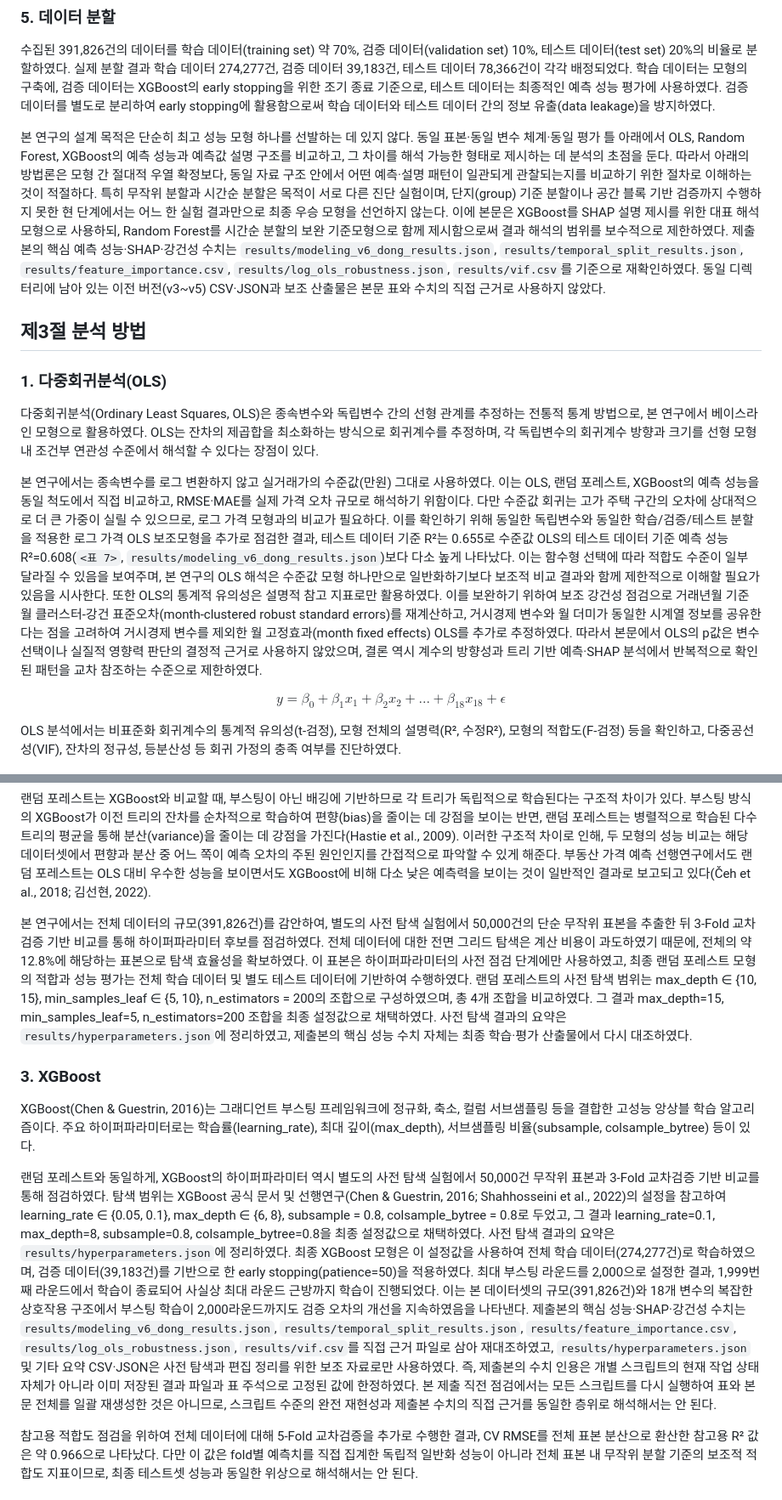
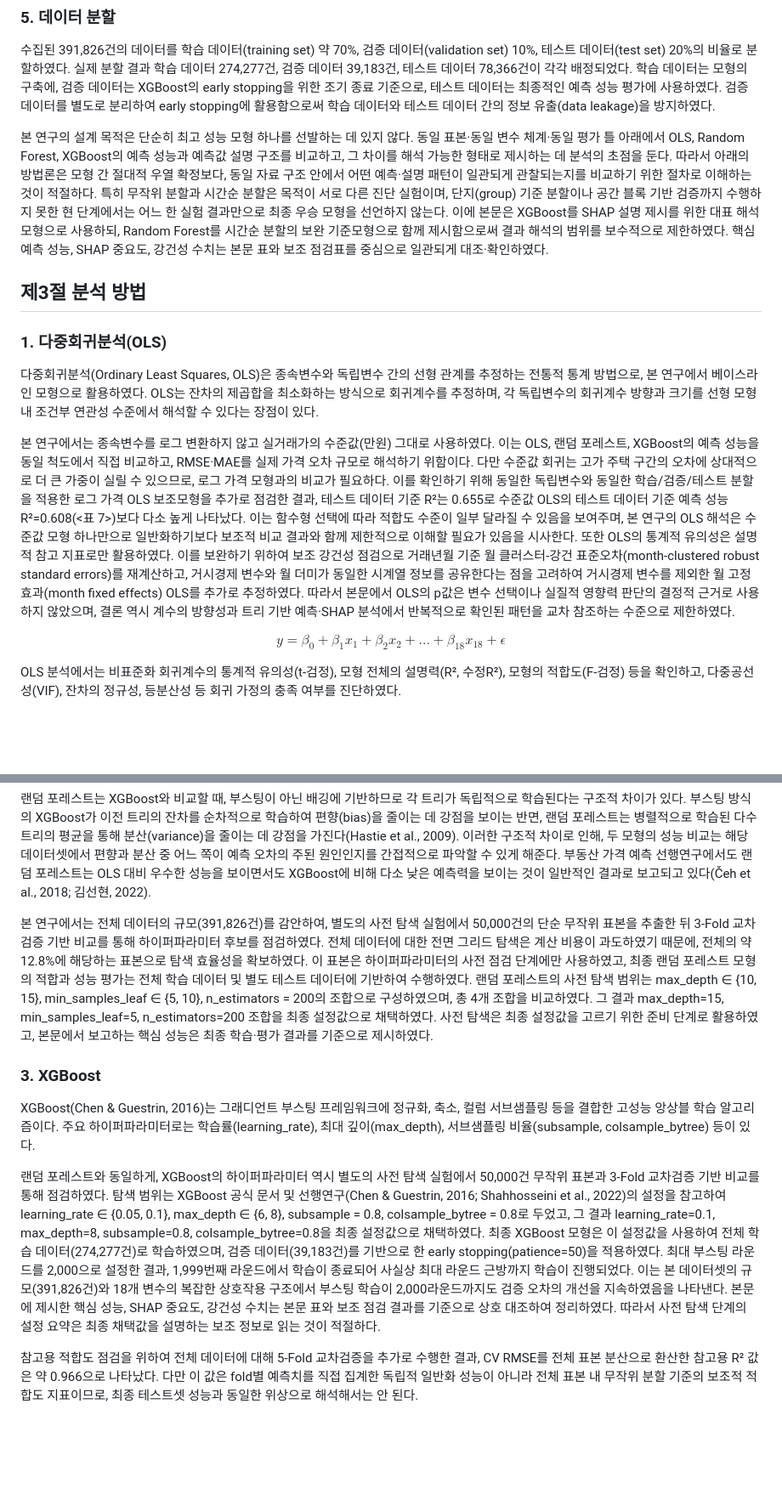
Before and after one commit to seokmogu/thesis-seoul-apt-xai, a Markdown page: paper/논문_초안.md, 2 parts joined by grey strips. Shown at 85% size. GitHub-like rendering; blank space fills up the shorter version.

```diff
--- a/paper/논문_초안.md
+++ b/paper/논문_초안.md
@@ -442,7 +442,7 @@ Kim et al.(2022)은 공간회귀분석을 통해 한국 다세대주택 거래
 
 수집된 391,826건의 데이터를 학습 데이터(training set) 약 70%, 검증 데이터(validation set) 10%, 테스트 데이터(test set) 20%의 비율로 분할하였다. 실제 분할 결과 학습 데이터 274,277건, 검증 데이터 39,183건, 테스트 데이터 78,366건이 각각 배정되었다. 학습 데이터는 모형의 구축에, 검증 데이터는 XGBoost의 early stopping을 위한 조기 종료 기준으로, 테스트 데이터는 최종적인 예측 성능 평가에 사용하였다. 검증 데이터를 별도로 분리하여 early stopping에 활용함으로써 학습 데이터와 테스트 데이터 간의 정보 유출(data leakage)을 방지하였다.
 
-본 연구의 설계 목적은 단순히 최고 성능 모형 하나를 선발하는 데 있지 않다. 동일 표본·동일 변수 체계·동일 평가 틀 아래에서 OLS, Random Forest, XGBoost의 예측 성능과 예측값 설명 구조를 비교하고, 그 차이를 해석 가능한 형태로 제시하는 데 분석의 초점을 둔다. 따라서 아래의 방법론은 모형 간 절대적 우열 확정보다, 동일 자료 구조 안에서 어떤 예측·설명 패턴이 일관되게 관찰되는지를 비교하기 위한 절차로 이해하는 것이 적절하다. 특히 무작위 분할과 시간순 분할은 목적이 서로 다른 진단 실험이며, 단지(group) 기준 분할이나 공간 블록 기반 검증까지 수행하지 못한 현 단계에서는 어느 한 실험 결과만으로 최종 우승 모형을 선언하지 않는다. 이에 본문은 XGBoost를 SHAP 설명 제시를 위한 대표 해석 모형으로 사용하되, Random Forest를 시간순 분할의 보완 기준모형으로 함께 제시함으로써 결과 해석의 범위를 보수적으로 제한하였다. 제출본의 핵심 예측 성능·SHAP·강건성 수치는 `results/modeling_v6_dong_results.json`, `results/temporal_split_results.json`, `results/feature_importance.csv`, `results/log_ols_robustness.json`, `results/vif.csv`를 기준으로 재확인하였다. 동일 디렉터리에 남아 있는 이전 버전(v3~v5) CSV·JSON과 보조 산출물은 본문 표와 수치의 직접 근거로 사용하지 않았다.
+본 연구의 설계 목적은 단순히 최고 성능 모형 하나를 선발하는 데 있지 않다. 동일 표본·동일 변수 체계·동일 평가 틀 아래에서 OLS, Random Forest, XGBoost의 예측 성능과 예측값 설명 구조를 비교하고, 그 차이를 해석 가능한 형태로 제시하는 데 분석의 초점을 둔다. 따라서 아래의 방법론은 모형 간 절대적 우열 확정보다, 동일 자료 구조 안에서 어떤 예측·설명 패턴이 일관되게 관찰되는지를 비교하기 위한 절차로 이해하는 것이 적절하다. 특히 무작위 분할과 시간순 분할은 목적이 서로 다른 진단 실험이며, 단지(group) 기준 분할이나 공간 블록 기반 검증까지 수행하지 못한 현 단계에서는 어느 한 실험 결과만으로 최종 우승 모형을 선언하지 않는다. 이에 본문은 XGBoost를 SHAP 설명 제시를 위한 대표 해석 모형으로 사용하되, Random Forest를 시간순 분할의 보완 기준모형으로 함께 제시함으로써 결과 해석의 범위를 보수적으로 제한하였다. 핵심 예측 성능, SHAP 중요도, 강건성 수치는 본문 표와 보조 점검표를 중심으로 일관되게 대조·확인하였다.
 
 ## 제3절 분석 방법
 
@@ -450,7 +450,7 @@ Kim et al.(2022)은 공간회귀분석을 통해 한국 다세대주택 거래
 
 다중회귀분석(Ordinary Least Squares, OLS)은 종속변수와 독립변수 간의 선형 관계를 추정하는 전통적 통계 방법으로, 본 연구에서 베이스라인 모형으로 활용하였다. OLS는 잔차의 제곱합을 최소화하는 방식으로 회귀계수를 추정하며, 각 독립변수의 회귀계수 방향과 크기를 선형 모형 내 조건부 연관성 수준에서 해석할 수 있다는 장점이 있다.
 
-본 연구에서는 종속변수를 로그 변환하지 않고 실거래가의 수준값(만원) 그대로 사용하였다. 이는 OLS, 랜덤 포레스트, XGBoost의 예측 성능을 동일 척도에서 직접 비교하고, RMSE·MAE를 실제 가격 오차 규모로 해석하기 위함이다. 다만 수준값 회귀는 고가 주택 구간의 오차에 상대적으로 더 큰 가중이 실릴 수 있으므로, 로그 가격 모형과의 비교가 필요하다. 이를 확인하기 위해 동일한 독립변수와 동일한 학습/검증/테스트 분할을 적용한 로그 가격 OLS 보조모형을 추가로 점검한 결과, 테스트 데이터 기준 R²는 0.655로 수준값 OLS의 테스트 데이터 기준 예측 성능 R²=0.608(`<표 7>`, `results/modeling_v6_dong_results.json`)보다 다소 높게 나타났다. 이는 함수형 선택에 따라 적합도 수준이 일부 달라질 수 있음을 보여주며, 본 연구의 OLS 해석은 수준값 모형 하나만으로 일반화하기보다 보조적 비교 결과와 함께 제한적으로 이해할 필요가 있음을 시사한다. 또한 OLS의 통계적 유의성은 설명적 참고 지표로만 활용하였다. 이를 보완하기 위하여 보조 강건성 점검으로 거래년월 기준 월 클러스터-강건 표준오차(month-clustered robust standard errors)를 재계산하고, 거시경제 변수와 월 더미가 동일한 시계열 정보를 공유한다는 점을 고려하여 거시경제 변수를 제외한 월 고정효과(month fixed effects) OLS를 추가로 추정하였다. 따라서 본문에서 OLS의 p값은 변수 선택이나 실질적 영향력 판단의 결정적 근거로 사용하지 않았으며, 결론 역시 계수의 방향성과 트리 기반 예측·SHAP 분석에서 반복적으로 확인된 패턴을 교차 참조하는 수준으로 제한하였다.
+본 연구에서는 종속변수를 로그 변환하지 않고 실거래가의 수준값(만원) 그대로 사용하였다. 이는 OLS, 랜덤 포레스트, XGBoost의 예측 성능을 동일 척도에서 직접 비교하고, RMSE·MAE를 실제 가격 오차 규모로 해석하기 위함이다. 다만 수준값 회귀는 고가 주택 구간의 오차에 상대적으로 더 큰 가중이 실릴 수 있으므로, 로그 가격 모형과의 비교가 필요하다. 이를 확인하기 위해 동일한 독립변수와 동일한 학습/검증/테스트 분할을 적용한 로그 가격 OLS 보조모형을 추가로 점검한 결과, 테스트 데이터 기준 R²는 0.655로 수준값 OLS의 테스트 데이터 기준 예측 성능 R²=0.608(<표 7>)보다 다소 높게 나타났다. 이는 함수형 선택에 따라 적합도 수준이 일부 달라질 수 있음을 보여주며, 본 연구의 OLS 해석은 수준값 모형 하나만으로 일반화하기보다 보조적 비교 결과와 함께 제한적으로 이해할 필요가 있음을 시사한다. 또한 OLS의 통계적 유의성은 설명적 참고 지표로만 활용하였다. 이를 보완하기 위하여 보조 강건성 점검으로 거래년월 기준 월 클러스터-강건 표준오차(month-clustered robust standard errors)를 재계산하고, 거시경제 변수와 월 더미가 동일한 시계열 정보를 공유한다는 점을 고려하여 거시경제 변수를 제외한 월 고정효과(month fixed effects) OLS를 추가로 추정하였다. 따라서 본문에서 OLS의 p값은 변수 선택이나 실질적 영향력 판단의 결정적 근거로 사용하지 않았으며, 결론 역시 계수의 방향성과 트리 기반 예측·SHAP 분석에서 반복적으로 확인된 패턴을 교차 참조하는 수준으로 제한하였다.
 
 $$\hat{y} = \beta_0 + \beta_1 x_1 + \beta_2 x_2 + ... + \beta_{18} x_{18} + \epsilon$$
 
@@ -462,13 +462,13 @@ OLS 분석에서는 비표준화 회귀계수의 통계적 유의성(t-검정),
 
 랜덤 포레스트는 XGBoost와 비교할 때, 부스팅이 아닌 배깅에 기반하므로 각 트리가 독립적으로 학습된다는 구조적 차이가 있다. 부스팅 방식의 XGBoost가 이전 트리의 잔차를 순차적으로 학습하여 편향(bias)을 줄이는 데 강점을 보이는 반면, 랜덤 포레스트는 병렬적으로 학습된 다수 트리의 평균을 통해 분산(variance)을 줄이는 데 강점을 가진다(Hastie et al., 2009). 이러한 구조적 차이로 인해, 두 모형의 성능 비교는 해당 데이터셋에서 편향과 분산 중 어느 쪽이 예측 오차의 주된 원인인지를 간접적으로 파악할 수 있게 해준다. 부동산 가격 예측 선행연구에서도 랜덤 포레스트는 OLS 대비 우수한 성능을 보이면서도 XGBoost에 비해 다소 낮은 예측력을 보이는 것이 일반적인 결과로 보고되고 있다(Čeh et al., 2018; 김선현, 2022).
 
-본 연구에서는 전체 데이터의 규모(391,826건)를 감안하여, 별도의 사전 탐색 실험에서 50,000건의 단순 무작위 표본을 추출한 뒤 3-Fold 교차검증 기반 비교를 통해 하이퍼파라미터 후보를 점검하였다. 전체 데이터에 대한 전면 그리드 탐색은 계산 비용이 과도하였기 때문에, 전체의 약 12.8%에 해당하는 표본으로 탐색 효율성을 확보하였다. 이 표본은 하이퍼파라미터의 사전 점검 단계에만 사용하였고, 최종 랜덤 포레스트 모형의 적합과 성능 평가는 전체 학습 데이터 및 별도 테스트 데이터에 기반하여 수행하였다. 랜덤 포레스트의 사전 탐색 범위는 max_depth ∈ {10, 15}, min_samples_leaf ∈ {5, 10}, n_estimators = 200의 조합으로 구성하였으며, 총 4개 조합을 비교하였다. 그 결과 max_depth=15, min_samples_leaf=5, n_estimators=200 조합을 최종 설정값으로 채택하였다. 사전 탐색 결과의 요약은 `results/hyperparameters.json`에 정리하였고, 제출본의 핵심 성능 수치 자체는 최종 학습·평가 산출물에서 다시 대조하였다.
+본 연구에서는 전체 데이터의 규모(391,826건)를 감안하여, 별도의 사전 탐색 실험에서 50,000건의 단순 무작위 표본을 추출한 뒤 3-Fold 교차검증 기반 비교를 통해 하이퍼파라미터 후보를 점검하였다. 전체 데이터에 대한 전면 그리드 탐색은 계산 비용이 과도하였기 때문에, 전체의 약 12.8%에 해당하는 표본으로 탐색 효율성을 확보하였다. 이 표본은 하이퍼파라미터의 사전 점검 단계에만 사용하였고, 최종 랜덤 포레스트 모형의 적합과 성능 평가는 전체 학습 데이터 및 별도 테스트 데이터에 기반하여 수행하였다. 랜덤 포레스트의 사전 탐색 범위는 max_depth ∈ {10, 15}, min_samples_leaf ∈ {5, 10}, n_estimators = 200의 조합으로 구성하였으며, 총 4개 조합을 비교하였다. 그 결과 max_depth=15, min_samples_leaf=5, n_estimators=200 조합을 최종 설정값으로 채택하였다. 사전 탐색은 최종 설정값을 고르기 위한 준비 단계로 활용하였고, 본문에서 보고하는 핵심 성능은 최종 학습·평가 결과를 기준으로 제시하였다.
 
 ### 3. XGBoost
 
 XGBoost(Chen & Guestrin, 2016)는 그래디언트 부스팅 프레임워크에 정규화, 축소, 컬럼 서브샘플링 등을 결합한 고성능 앙상블 학습 알고리즘이다. 주요 하이퍼파라미터로는 학습률(learning_rate), 최대 깊이(max_depth), 서브샘플링 비율(subsample, colsample_bytree) 등이 있다.
 
-랜덤 포레스트와 동일하게, XGBoost의 하이퍼파라미터 역시 별도의 사전 탐색 실험에서 50,000건 무작위 표본과 3-Fold 교차검증 기반 비교를 통해 점검하였다. 탐색 범위는 XGBoost 공식 문서 및 선행연구(Chen & Guestrin, 2016; Shahhosseini et al., 2022)의 설정을 참고하여 learning_rate ∈ {0.05, 0.1}, max_depth ∈ {6, 8}, subsample = 0.8, colsample_bytree = 0.8로 두었고, 그 결과 learning_rate=0.1, max_depth=8, subsample=0.8, colsample_bytree=0.8을 최종 설정값으로 채택하였다. 사전 탐색 결과의 요약은 `results/hyperparameters.json`에 정리하였다. 최종 XGBoost 모형은 이 설정값을 사용하여 전체 학습 데이터(274,277건)로 학습하였으며, 검증 데이터(39,183건)를 기반으로 한 early stopping(patience=50)을 적용하였다. 최대 부스팅 라운드를 2,000으로 설정한 결과, 1,999번째 라운드에서 학습이 종료되어 사실상 최대 라운드 근방까지 학습이 진행되었다. 이는 본 데이터셋의 규모(391,826건)와 18개 변수의 복잡한 상호작용 구조에서 부스팅 학습이 2,000라운드까지도 검증 오차의 개선을 지속하였음을 나타낸다. 제출본의 핵심 성능·SHAP·강건성 수치는 `results/modeling_v6_dong_results.json`, `results/temporal_split_results.json`, `results/feature_importance.csv`, `results/log_ols_robustness.json`, `results/vif.csv`를 직접 근거 파일로 삼아 재대조하였고, `results/hyperparameters.json` 및 기타 요약 CSV·JSON은 사전 탐색과 편집 정리를 위한 보조 자료로만 사용하였다. 즉, 제출본의 수치 인용은 개별 스크립트의 현재 작업 상태 자체가 아니라 이미 저장된 결과 파일과 표 주석으로 고정된 값에 한정하였다. 본 제출 직전 점검에서는 모든 스크립트를 다시 실행하여 표와 본문 전체를 일괄 재생성한 것은 아니므로, 스크립트 수준의 완전 재현성과 제출본 수치의 직접 근거를 동일한 층위로 해석해서는 안 된다.
+랜덤 포레스트와 동일하게, XGBoost의 하이퍼파라미터 역시 별도의 사전 탐색 실험에서 50,000건 무작위 표본과 3-Fold 교차검증 기반 비교를 통해 점검하였다. 탐색 범위는 XGBoost 공식 문서 및 선행연구(Chen & Guestrin, 2016; Shahhosseini et al., 2022)의 설정을 참고하여 learning_rate ∈ {0.05, 0.1}, max_depth ∈ {6, 8}, subsample = 0.8, colsample_bytree = 0.8로 두었고, 그 결과 learning_rate=0.1, max_depth=8, subsample=0.8, colsample_bytree=0.8을 최종 설정값으로 채택하였다. 최종 XGBoost 모형은 이 설정값을 사용하여 전체 학습 데이터(274,277건)로 학습하였으며, 검증 데이터(39,183건)를 기반으로 한 early stopping(patience=50)을 적용하였다. 최대 부스팅 라운드를 2,000으로 설정한 결과, 1,999번째 라운드에서 학습이 종료되어 사실상 최대 라운드 근방까지 학습이 진행되었다. 이는 본 데이터셋의 규모(391,826건)와 18개 변수의 복잡한 상호작용 구조에서 부스팅 학습이 2,000라운드까지도 검증 오차의 개선을 지속하였음을 나타낸다. 본문에 제시한 핵심 성능, SHAP 중요도, 강건성 수치는 본문 표와 보조 점검 결과를 기준으로 상호 대조하여 정리하였다. 따라서 사전 탐색 단계의 설정 요약은 최종 채택값을 설명하는 보조 정보로 읽는 것이 적절하다.
 
 참고용 적합도 점검을 위하여 전체 데이터에 대해 5-Fold 교차검증을 추가로 수행한 결과, CV RMSE를 전체 표본 분산으로 환산한 참고용 R² 값은 약 0.966으로 나타났다. 다만 이 값은 fold별 예측치를 직접 집계한 독립적 일반화 성능이 아니라 전체 표본 내 무작위 분할 기준의 보조적 적합도 지표이므로, 최종 테스트셋 성능과 동일한 위상으로 해석해서는 안 된다.
 
```
Also changed, not shown: other parts of paper/논문_초안.md (+11 -11 lines), paper/논문_리뷰_현재.md (+40 -0 lines).
